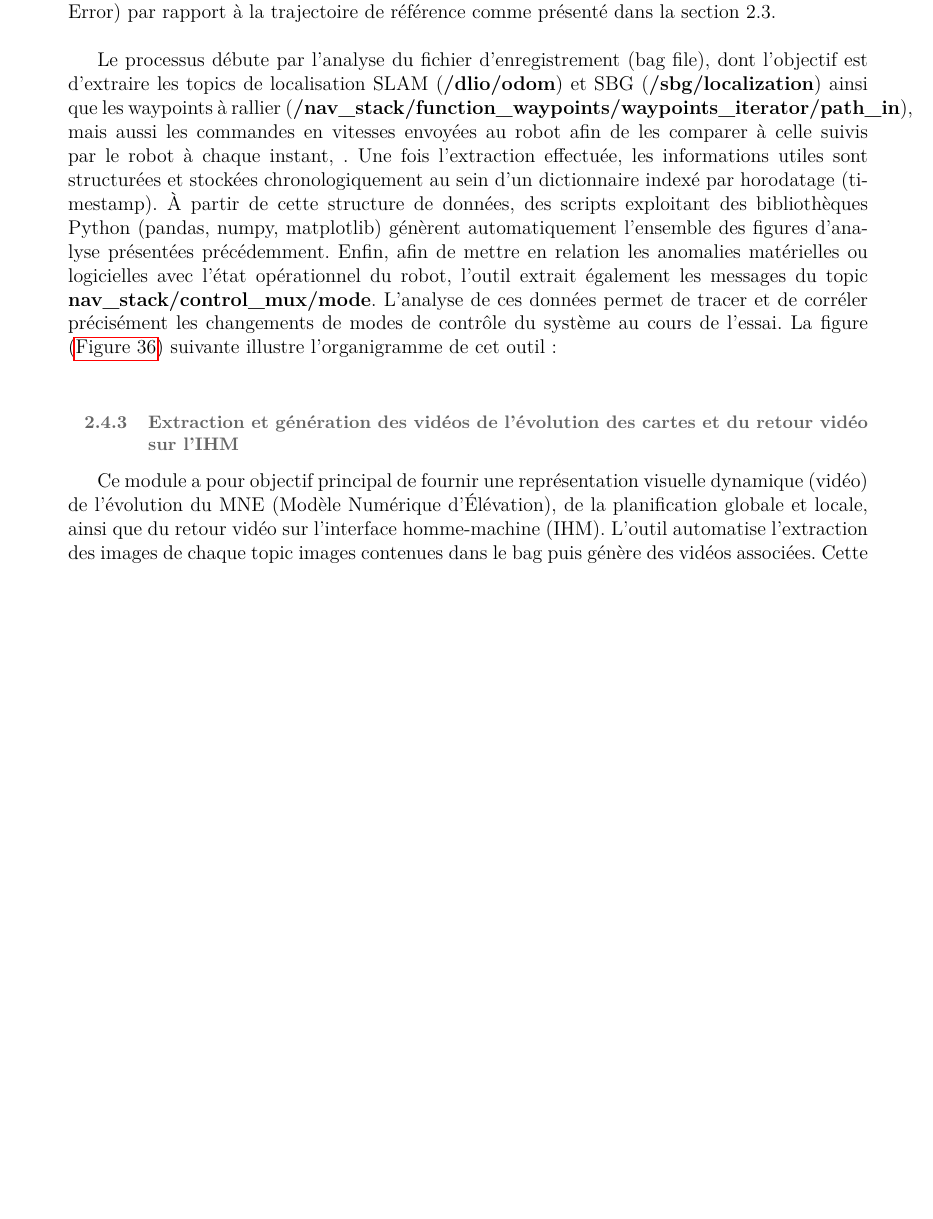
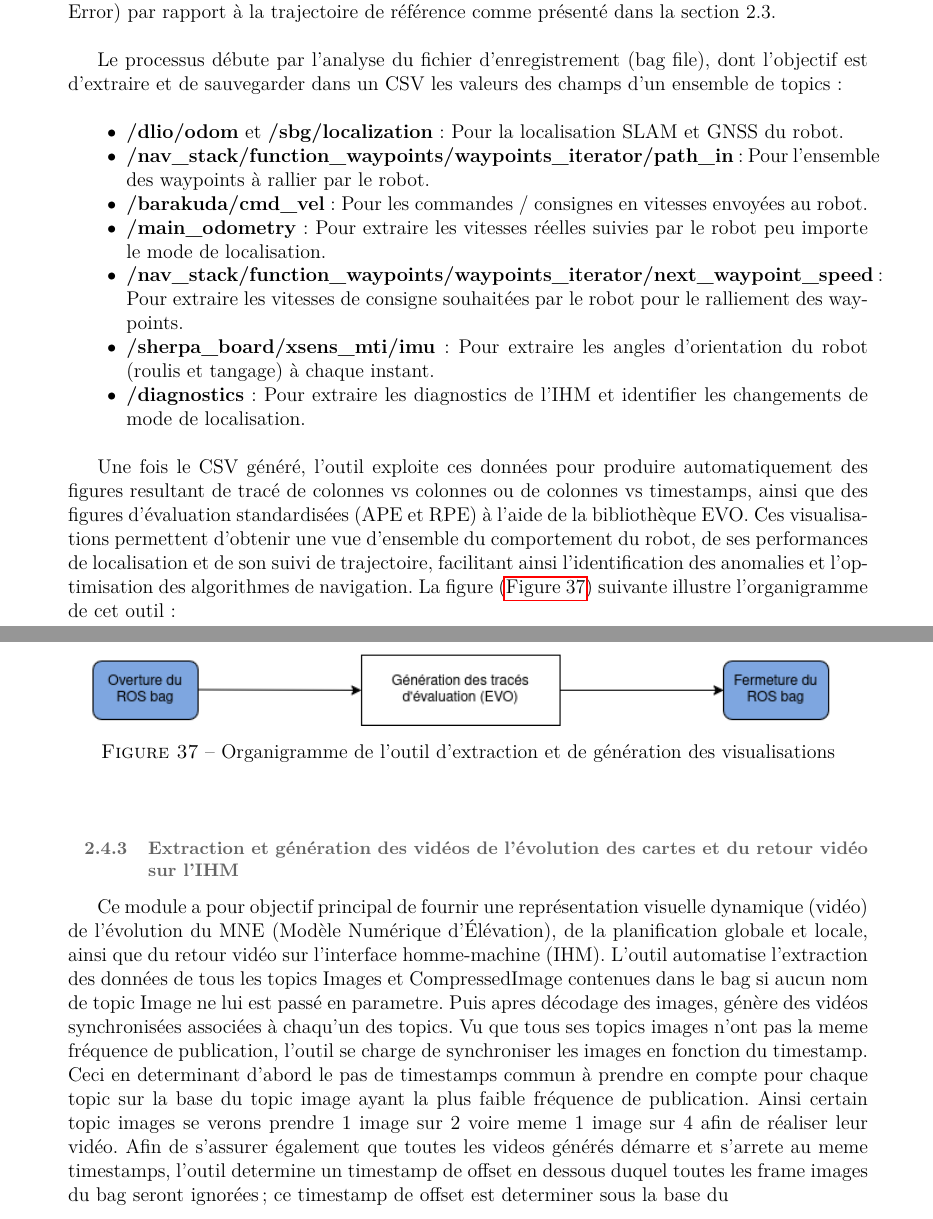
Before and after one commit to mbonengleonel/Rapport-stage-5A, a LaTeX document (main.tex, which reads Corps_rapport/Chapitre3.tex): part of page 49 of 59 before the commit and two parts of pages 49 and 50 of 60 after it, the two joined at a grey line, cut so that both start at the same text, the shorter picture padded with empty space. Compiled offline with pdfLaTeX.

Commit message:
rajout de nouvelles figure

```diff
--- a/Corps_rapport/Chapitre3.tex
+++ b/Corps_rapport/Chapitre3.tex
@@ -254,12 +255,35 @@ Ces tracés permettent de caractériser finement le comportement cinématique et
 
 En complément de ces analyses comportementales, l'outil intègre un module d'évaluation métrologique s'appuyant sur la bibliothèque open-source EVO. Ce module génère automatiquement des figures d'évaluation standardisées, permettant notamment de quantifier l'erreur de pose absolue (APE - Absolute Pose Error) et l'erreur relative de pose (RPE - Relative Pose Error) par rapport à la trajectoire de référence comme présenté dans la section 2.3.\\
 
-\indent Le processus débute par l'analyse du fichier d'enregistrement (bag file), dont l'objectif est d'extraire les topics de localisation SLAM (\textbf{/dlio/odom}) et SBG (\textbf{/sbg/localization}) ainsi que les waypoints à rallier (\textbf{/nav\_stack/function\_waypoints/waypoints\_iterator/path\_in}), mais aussi les commandes en vitesses envoyées au robot afin de les comparer à celle suivis par le robot à chaque instant, . Une fois l'extraction effectuée, les informations utiles sont structurées et stockées chronologiquement au sein d'un dictionnaire indexé par horodatage (timestamp). À partir de cette structure de données, des scripts exploitant des bibliothèques Python (pandas, numpy, matplotlib) génèrent automatiquement l'ensemble des figures d'analyse présentées précédemment. Enfin, afin de mettre en relation les anomalies matérielles ou logicielles avec l'état opérationnel du robot, l'outil extrait également les messages du topic \textbf{nav\_stack/control\_mux/mode}. L'analyse de ces données permet de tracer et de corréler précisément les changements de modes de contrôle du système au cours de l'essai. La figure (\hyperref[fig36]{Figure 36}) suivante illustre l'organigramme de cet outil:\\
+\indent Le processus débute par l'analyse du fichier d'enregistrement (bag file), dont l'objectif est d'extraire et de sauvegarder dans un CSV les valeurs des champs d'un ensemble de topics : \\
+
+\begin{itemize}
+\renewcommand{\labelitemi}{$\bullet$}
+    \item \textbf{/dlio/odom} et \textbf{/sbg/localization} : Pour la localisation SLAM et GNSS du robot.
+    \item \textbf{/nav\_stack/function\_waypoints/waypoints\_iterator/path\_in} : Pour l'ensemble des waypoints à rallier par le robot.
+    \item \textbf{/barakuda/cmd\_vel} : Pour les commandes / consignes en vitesses envoyées au robot.
+    \item \textbf{/main\_odometry} : Pour extraire les vitesses réelles suivies par le robot peu importe le mode de localisation.
+    \item \textbf{/nav\_stack/function\_waypoints/waypoints\_iterator/next\_waypoint\_speed} : Pour extraire les vitesses de consigne souhaitées par le robot pour le ralliement des waypoints.
+    \item \textbf{/sherpa\_board/xsens\_mti/imu} : Pour extraire les angles d'orientation du robot (roulis et tangage) à chaque instant.
+    \item \textbf{/diagnostics} : Pour extraire les diagnostics de l'IHM et identifier les changements de mode de localisation.\\
+\end{itemize}
+
+Une fois le CSV généré, l'outil exploite ces données pour produire automatiquement des figures resultant de tracé de colonnes vs colonnes ou de colonnes vs timestamps, ainsi que des figures d'évaluation standardisées (APE et RPE) à l'aide de la bibliothèque EVO. Ces visualisations permettent d'obtenir une vue d'ensemble du comportement du robot, de ses performances de localisation et de son suivi de trajectoire, facilitant ainsi l'identification des anomalies et l'optimisation des algorithmes de navigation. La figure (\hyperref[fig37]{Figure 37}) suivante illustre l'organigramme de cet outil:\\
+
+\begin{center}
+    \includegraphics[width=1\linewidth]{Corps_rapport/org viz extractor.png}
+    \captionof{figure}{Organigramme de l'outil d'extraction et de génération des visualisations}
+    \label{fig37}
+\end{center}
+$\ $\
+
 
 
 \paragraph{Extraction et génération des vidéos de l'évolution des cartes et du retour vidéo sur l'IHM}
 
-Ce module a pour objectif principal de fournir une représentation visuelle dynamique (vidéo) de l'évolution du MNE (Modèle Numérique d'Élévation), de la planification globale et locale, ainsi que du retour vidéo sur l'interface homme-machine (IHM). L'outil automatise l'extraction des images de chaque topic images contenues dans le bag puis génère des vidéos associées. Cette vidéo permet d'observer en temps réel la construction de la carte, la planification des trajectoires et la réponse du robot aux commandes, offrant ainsi un aperçu global du comportement du système durant les tests.\\
+Ce module a pour objectif principal de fournir une représentation visuelle dynamique (vidéo) de l'évolution du MNE (Modèle Numérique d'Élévation), de la planification globale et locale, ainsi que du retour vidéo sur l'interface homme-machine (IHM). L'outil automatise l'extraction des données de tous les topics Images et CompressedImage contenues dans le bag si aucun nom de topic Image ne lui est passé en parametre. Puis apres décodage des images, génère des vidéos synchronisées associées à chaqu'un des topics. Vu que tous ses topics images n'ont pas la meme fréquence de publication, l'outil se charge de synchroniser les images en fonction du timestamp. Ceci en determinant d'abord le pas de timestamps commun à prendre en compte pour chaque topic sur la base du topic image ayant la plus faible fréquence de publication. Ainsi certain topic images se verons prendre 1 image sur 2 voire meme 1 image sur 4 afin de réaliser leur vidéo. Afin de s'assurer également que toutes les videos générés démarre et s'arrete au meme timestamps, l'outil determine un timestamp de offset en dessous duquel toutes les frame images du bag seront ignorées; ce timestamp de offset est determiner sous la base du  \\
+
+Cette vidéo permet d'observer en temps réel la construction de la carte, la planification des trajectoires et la réponse du robot aux commandes, offrant ainsi un aperçu global du comportement du système durant les tests.\\
 
 
 \begin{center}
```
Also changed, not shown: Corps_rapport/architecture_logicielle.png, Corps_rapport/org diag extractor.drawio.png (deleted), Corps_rapport/org diag extractor.png (added), Corps_rapport/org viz extractor.png (added), Corps_rapport/Chapitre3.tex (23 more changed lines), 2 other files.
